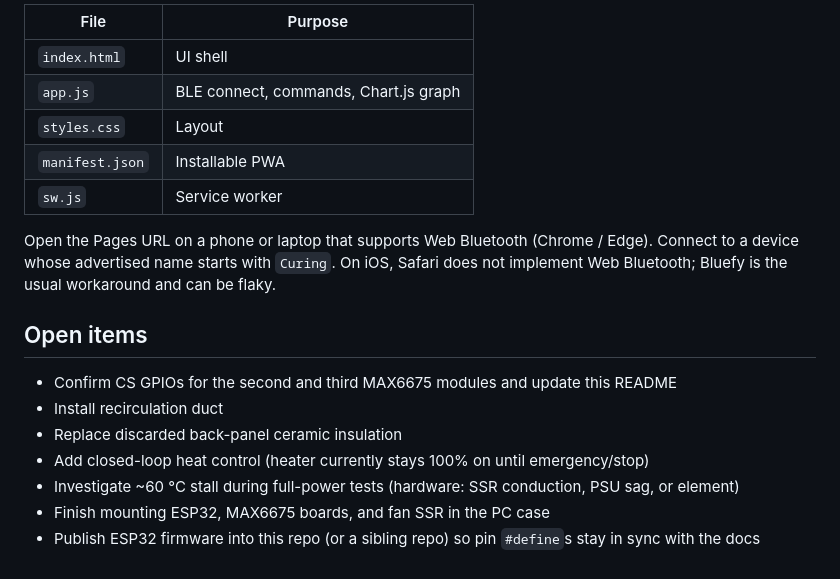
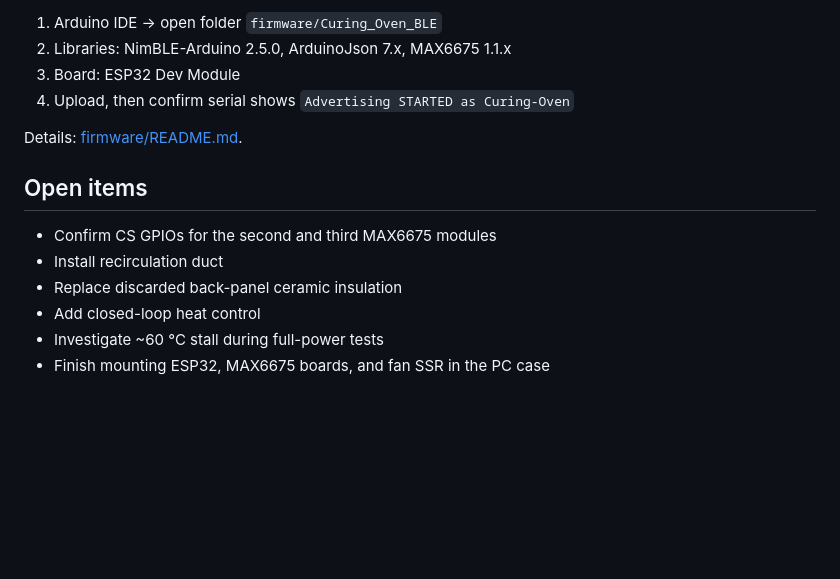
Before and after one commit to gearhed90/curing-oven-controller, a Markdown page: README.md, the part around one of its changes. Drawn GitHub-style; blank space fills up the shorter version.

```diff
--- a/README.md
+++ b/README.md
@@ -66,20 +70,16 @@ Status characteristic format: `MODE|HEATER|FAN` (pipe-separated).
 
-| File | Purpose |
-|---|---|
-| `index.html` | UI shell |
-| `app.js` | BLE connect, commands, Chart.js graph |
-| `styles.css` | Layout |
-| `manifest.json` | Installable PWA |
-| `sw.js` | Service worker |
+1. Arduino IDE → open folder `firmware/Curing_Oven_BLE`
+2. Libraries: NimBLE-Arduino 2.5.0, ArduinoJson 7.x, MAX6675 1.1.x
+3. Board: ESP32 Dev Module
+4. Upload, then confirm serial shows `Advertising STARTED as Curing-Oven`
 
-Open the Pages URL on a phone or laptop that supports Web Bluetooth (Chrome / Edge). Connect to a device whose advertised name starts with `Curing`. On iOS, Safari does not implement Web Bluetooth; Bluefy is the usual workaround and can be flaky.
+Details: [firmware/README.md](firmware/README.md).
 
 ## Open items
 
-- Confirm CS GPIOs for the second and third MAX6675 modules and update this README
+- Confirm CS GPIOs for the second and third MAX6675 modules
 - Install recirculation duct
 - Replace discarded back-panel ceramic insulation
-- Add closed-loop heat control (heater currently stays 100% on until emergency/stop)
-- Investigate ~60 °C stall during full-power tests (hardware: SSR conduction, PSU sag, or element)
+- Add closed-loop heat control
+- Investigate ~60 °C stall during full-power tests
 - Finish mounting ESP32, MAX6675 boards, and fan SSR in the PC case
-- Publish ESP32 firmware into this repo (or a sibling repo) so pin `#define`s stay in sync with the docs
```
Also changed, not shown: other parts of README.md (+22 -18 lines).
